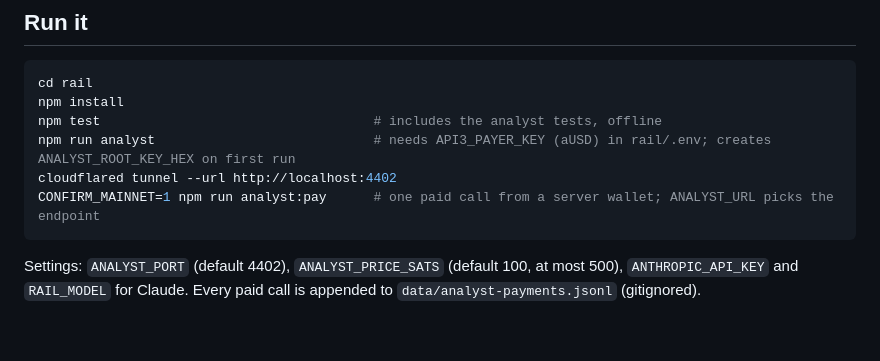
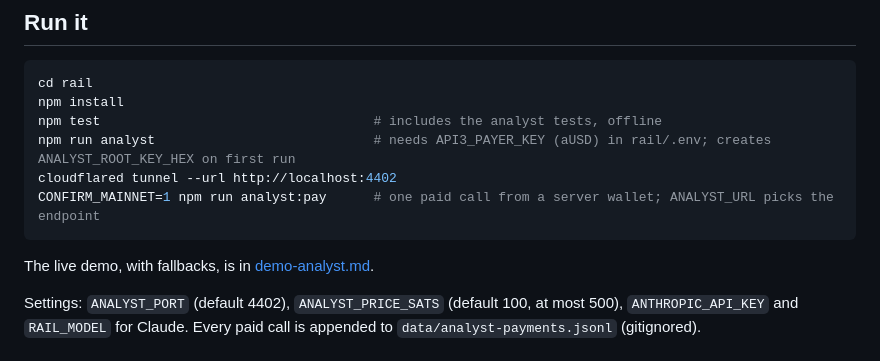
Before and after one commit to Brezn610/BSV_pet, a Markdown page: rail/docs/analyst.md, the part around the change. Drawn GitHub-style; blank space fills up the shorter version.

Commit message:
Analyst: live demo checklist with fallbacks
Co-Authored-By: Claude Opus 5.5 <noreply@anthropic.com>

````diff
--- a/rail/docs/analyst.md
+++ b/rail/docs/analyst.md
@@ -61,6 +61,8 @@ cloudflared tunnel --url http://localhost:4402
 CONFIRM_MAINNET=1 npm run analyst:pay      # one paid call from a server wallet; ANALYST_URL picks the endpoint
 ```
 
+The live demo, with fallbacks, is in [demo-analyst.md](./demo-analyst.md).
+
 Settings: `ANALYST_PORT` (default 4402), `ANALYST_PRICE_SATS` (default 100, at most 500), `ANTHROPIC_API_KEY` and `RAIL_MODEL` for Claude. Every paid call is appended to `data/analyst-payments.jsonl` (gitignored).
 
 ## Code
````
Also changed, not shown: rail/docs/demo-analyst.md (added, +41 -0 lines).
